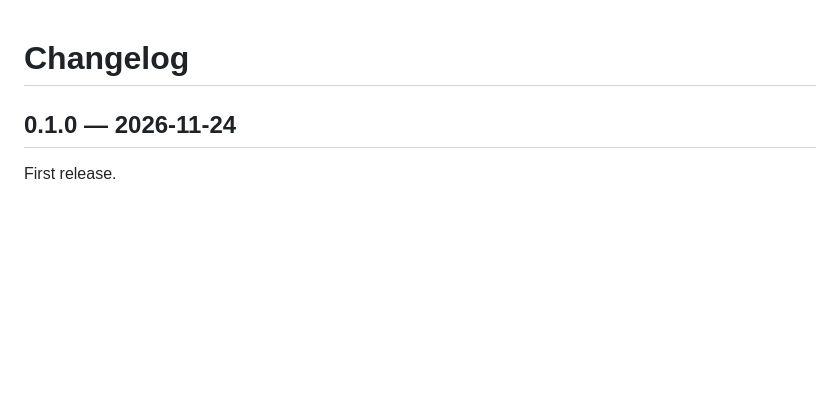
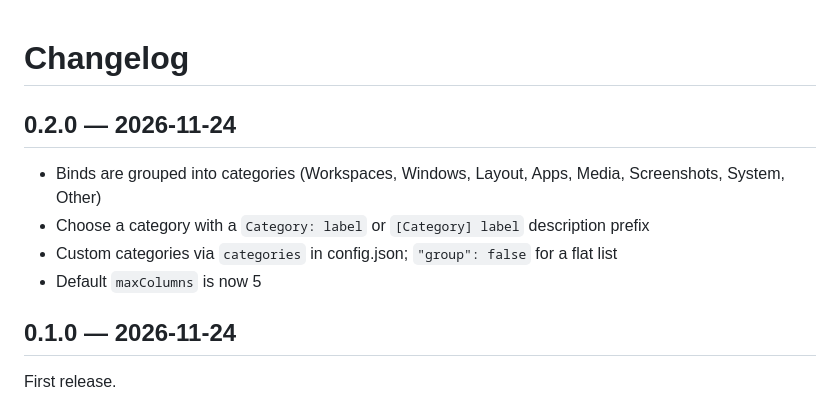
Before and after one commit to MerelyPerfect/hypr-whichkey, a Markdown page: CHANGELOG.md, the part around the change. Rendered like a GitHub page; blank space fills up the shorter version.

```diff
--- a/CHANGELOG.md
+++ b/CHANGELOG.md
@@ -1,4 +1,11 @@
 # Changelog
+
+## 0.2.0 — 2026-11-24
+
+- Binds are grouped into categories (Workspaces, Windows, Layout, Apps, Media, Screenshots, System, Other)
+- Choose a category with a `Category: label` or `[Category] label` description prefix
+- Custom categories via `categories` in config.json; `"group": false` for a flat list
+- Default `maxColumns` is now 5
 
 ## 0.1.0 — 2026-11-24
 
```
Also changed, not shown: README.md (+18 -2 lines), assets/screenshot.png, 2 other files.
